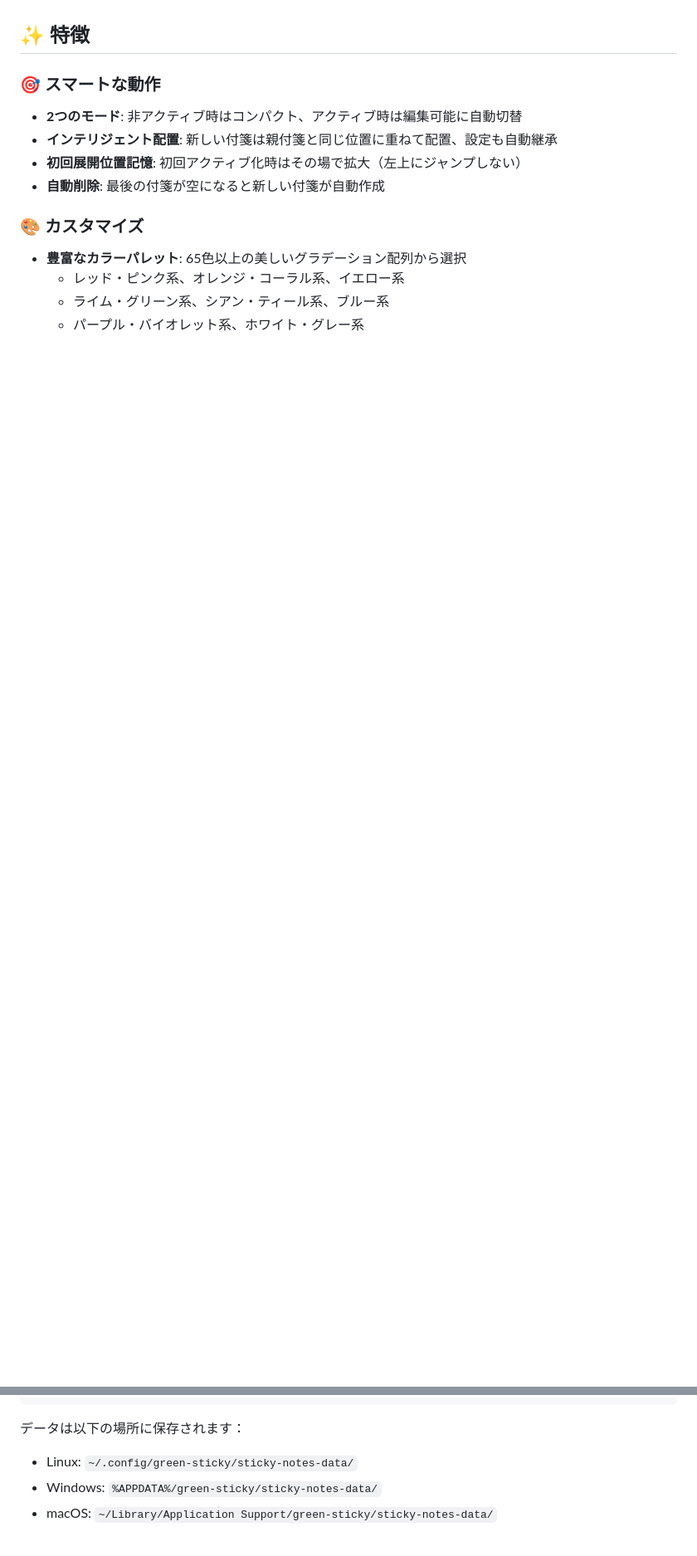
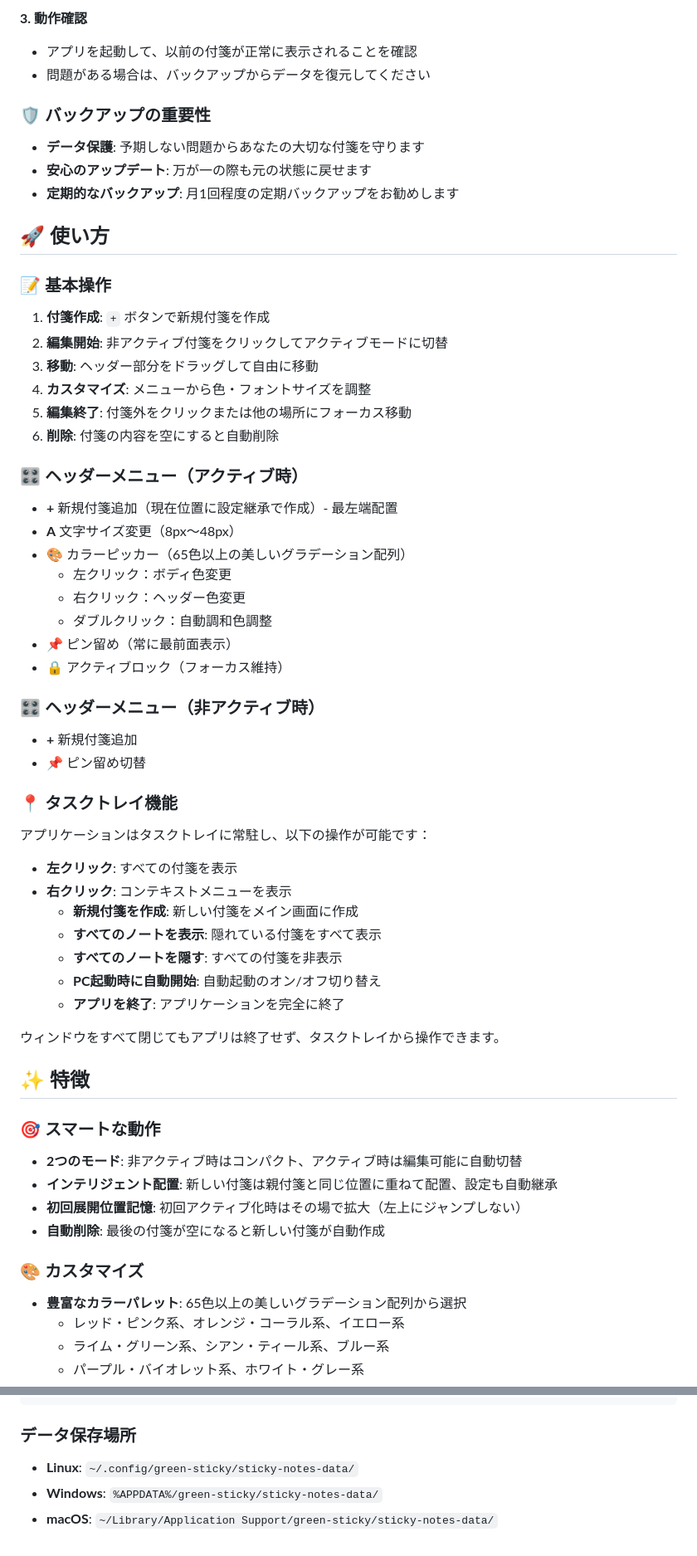
Before and after one commit to Chan-con/green-sticky-notes, a Markdown page: README.md, 2 parts joined by grey strips. Shown at 83% size. GitHub-like rendering; blank space fills up the shorter version.

````diff
--- a/README.md
+++ b/README.md
@@ -6,3 +68,53 @@
+**3. 動作確認**
+- アプリを起動して、以前の付箋が正常に表示されることを確認
+- 問題がある場合は、バックアップからデータを復元してください
+
+### 🛡️ バックアップの重要性
+
+- **データ保護**: 予期しない問題からあなたの大切な付箋を守ります
+- **安心のアップデート**: 万が一の際も元の状態に戻せます
+- **定期的なバックアップ**: 月1回程度の定期バックアップをお勧めします
+
+## 🚀 使い方
+
+### 📝 基本操作
+
+1. **付箋作成**: `+` ボタンで新規付箋を作成
+2. **編集開始**: 非アクティブ付箋をクリックしてアクティブモードに切替
+3. **移動**: ヘッダー部分をドラッグして自由に移動
+4. **カスタマイズ**: メニューから色・フォントサイズを調整
+5. **編集終了**: 付箋外をクリックまたは他の場所にフォーカス移動
+6. **削除**: 付箋の内容を空にすると自動削除
+
+### 🎛️ ヘッダーメニュー（アクティブ時）
+
+- **+** 新規付箋追加（現在位置に設定継承で作成）- 最左端配置
+- **A** 文字サイズ変更（8px〜48px）
+- **🎨** カラーピッカー（65色以上の美しいグラデーション配列）
+  - 左クリック：ボディ色変更
+  - 右クリック：ヘッダー色変更
+  - ダブルクリック：自動調和色調整
+- **📌** ピン留め（常に最前面表示）
+- **🔒** アクティブロック（フォーカス維持）
+
+### 🎛️ ヘッダーメニュー（非アクティブ時）
+
+- **+** 新規付箋追加
+- **📌** ピン留め切替
+
+### 📍 タスクトレイ機能
+
+アプリケーションはタスクトレイに常駐し、以下の操作が可能です：
+
+- **左クリック**: すべての付箋を表示
+- **右クリック**: コンテキストメニューを表示
+  - **新規付箋を作成**: 新しい付箋をメイン画面に作成
+  - **すべてのノートを表示**: 隠れている付箋をすべて表示
+  - **すべてのノートを隠す**: すべての付箋を非表示
+  - **PC起動時に自動開始**: 自動起動のオン/オフ切り替え
+  - **アプリを終了**: アプリケーションを完全に終了
+
+ウィンドウをすべて閉じてもアプリは終了せず、タスクトレイから操作できます。
 
 ## ✨ 特徴
 
@@ -141,8 +192,8 @@ src/
 └── types/         # TypeScript型定義
 ```
 
-データは以下の場所に保存されます：
+### データ保存場所
 
-- Linux: `~/.config/green-sticky/sticky-notes-data/`
-- Windows: `%APPDATA%/green-sticky/sticky-notes-data/`
-- macOS: `~/Library/Application Support/green-sticky/sticky-notes-data/`
+- **Linux**: `~/.config/green-sticky/sticky-notes-data/`
+- **Windows**: `%APPDATA%/green-sticky/sticky-notes-data/`
+- **macOS**: `~/Library/Application Support/green-sticky/sticky-notes-data/`
````
Also changed, not shown: other parts of README.md (+63 -62 lines).
